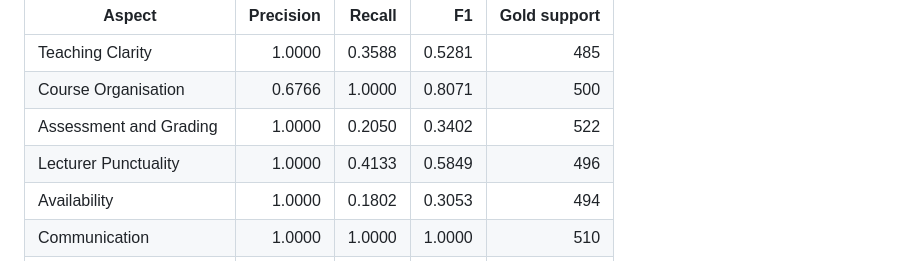
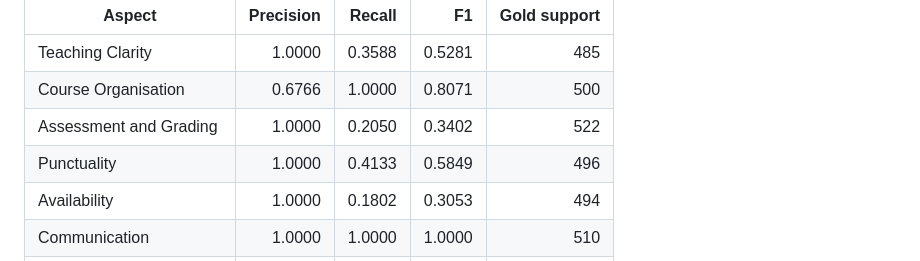
Before and after one commit to molo720/lecturer-evaluation-3, a Markdown page: METHODOLOGY.md, the part around the change. Drawn GitHub-style.

Commit message:
Standardize the canonical aspect label as Punctuality

```diff
--- a/METHODOLOGY.md
+++ b/METHODOLOGY.md
@@ -129,7 +129,7 @@ Micro precision = **0.9061**, recall = **0.5749**, F1 = **0.7035** (TP=2,306, FP
 | Teaching Clarity | 1.0000 | 0.3588 | 0.5281 | 485 |
 | Course Organisation | 0.6766 | 1.0000 | 0.8071 | 500 |
 | Assessment and Grading | 1.0000 | 0.2050 | 0.3402 | 522 |
-| Lecturer Punctuality | 1.0000 | 0.4133 | 0.5849 | 496 |
+| Punctuality | 1.0000 | 0.4133 | 0.5849 | 496 |
 | Availability | 1.0000 | 0.1802 | 0.3053 | 494 |
 | Communication | 1.0000 | 1.0000 | 1.0000 | 510 |
 | Student Interaction | 1.0000 | 0.8359 | 0.9106 | 524 |
```
